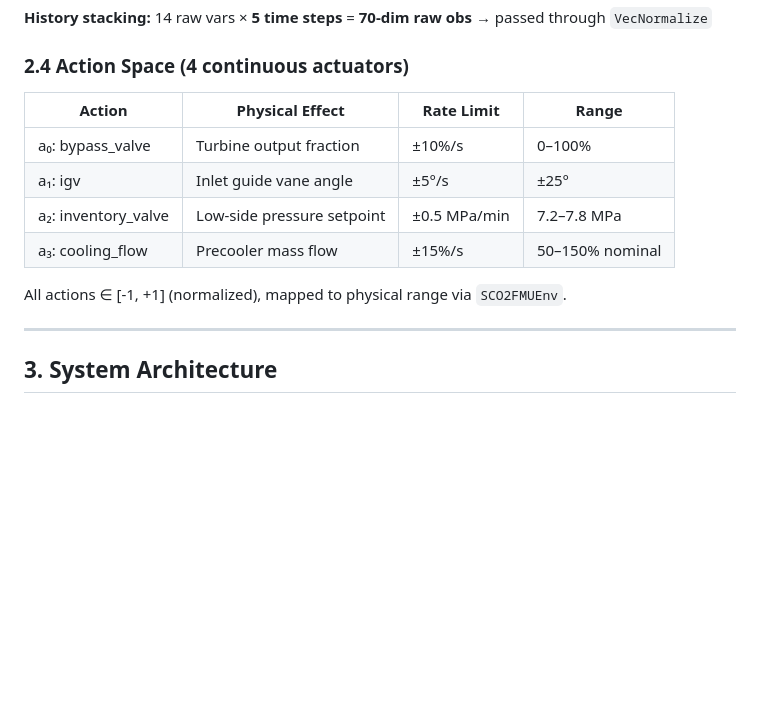
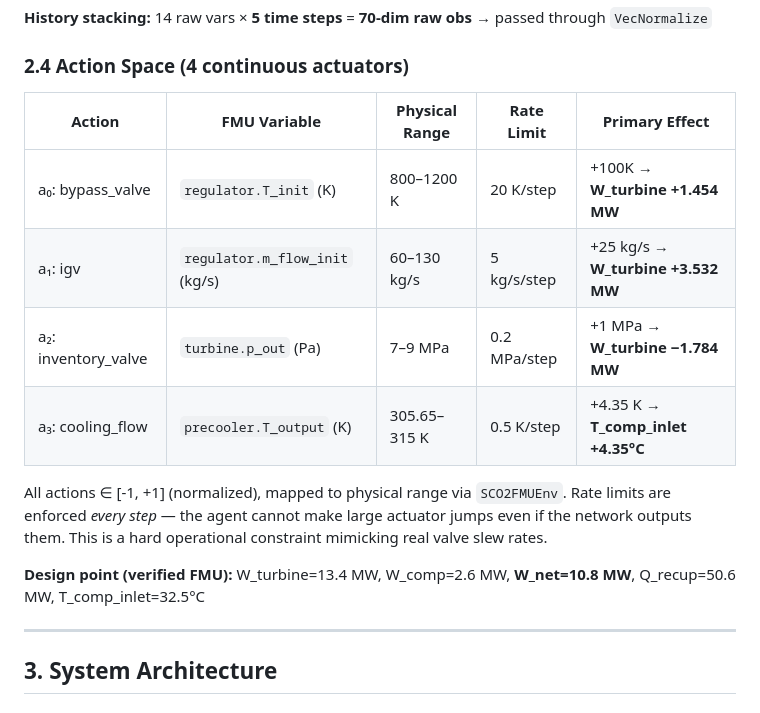
Before and after one commit to SharathSPhD/RLpower, a Markdown page: docs/sco2rl_presentation.md, the part around the change. GitHub-like rendering; blank space fills up the shorter version.

Commit message:
docs(presentation): add FMU action sensitivity table and design point
- Replace abstract action descriptions with verified FMU variable mappings
  (regulator.T_init, regulator.m_flow_init, turbine.p_out, precooler.T_output)
- Add measured sensitivities from Stage 2 experiments (+100K bypass → +1.454 MW, etc.)
- Add rate limits per step (hard operational constraints mimicking valve slew rates)
- Add verified design point: W_net=10.8 MW, Q_recup=50.6 MW, T_comp_inlet=32.5°C

Co-Authored-By: Claude Sonnet 4.5 <noreply@anthropic.com>

```diff
--- a/docs/sco2rl_presentation.md
+++ b/docs/sco2rl_presentation.md
@@ -149,14 +149,17 @@ T_turbine_inlet, P_turbine_inlet, T_turbine_outlet, P_turbine_outlet, T_compress
 
 ### 2.4 Action Space (4 continuous actuators)
 
-| Action | Physical Effect | Rate Limit | Range |
-|--------|-----------------|------------|-------|
-| a₀: bypass_valve | Turbine output fraction | ±10%/s | 0–100% |
-| a₁: igv | Inlet guide vane angle | ±5°/s | ±25° |
-| a₂: inventory_valve | Low-side pressure setpoint | ±0.5 MPa/min | 7.2–7.8 MPa |
-| a₃: cooling_flow | Precooler mass flow | ±15%/s | 50–150% nominal |
+| Action | FMU Variable | Physical Range | Rate Limit | Primary Effect |
+|--------|--------------|----------------|------------|----------------|
+| a₀: bypass_valve | `regulator.T_init` (K) | 800–1200 K | 20 K/step | +100K → **W_turbine +1.454 MW** |
+| a₁: igv | `regulator.m_flow_init` (kg/s) | 60–130 kg/s | 5 kg/s/step | +25 kg/s → **W_turbine +3.532 MW** |
+| a₂: inventory_valve | `turbine.p_out` (Pa) | 7–9 MPa | 0.2 MPa/step | +1 MPa → **W_turbine −1.784 MW** |
+| a₃: cooling_flow | `precooler.T_output` (K) | 305.65–315 K | 0.5 K/step | +4.35 K → **T_comp_inlet +4.35°C** |
 
 All actions ∈ [-1, +1] (normalized), mapped to physical range via `SCO2FMUEnv`.
+Rate limits are enforced *every step* — the agent cannot make large actuator jumps even if the network outputs them. This is a hard operational constraint mimicking real valve slew rates.
+
+**Design point (verified FMU):** W_turbine=13.4 MW, W_comp=2.6 MW, **W_net=10.8 MW**, Q_recup=50.6 MW, T_comp_inlet=32.5°C
 
 ---
 
```
